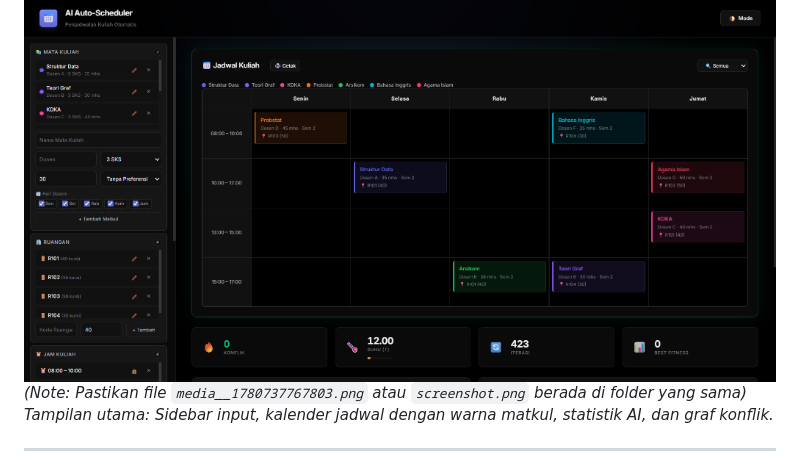
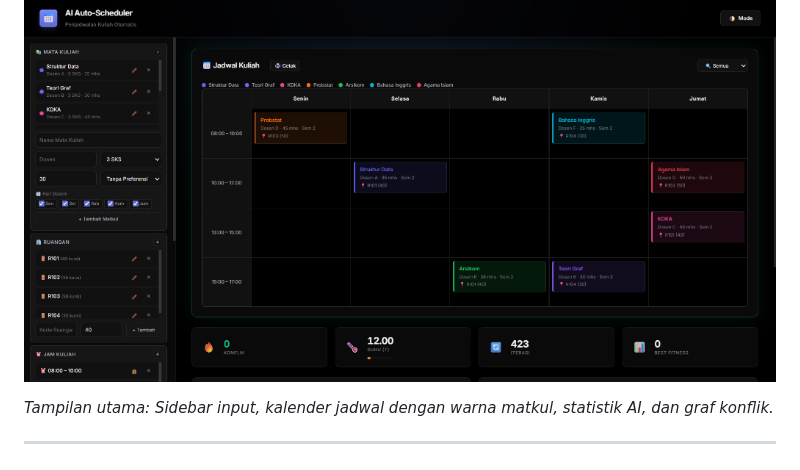
Before and after one commit to ShionVonEverblack/AI-Schedular, a Markdown page: README.md, the part around the change. Drawn GitHub-style.

Commit message:
update readme 2

```diff
--- a/README.md
+++ b/README.md
@@ -165,7 +165,7 @@ Output: Jadwal optimal (target: 0 konflik)
 ## 📸 Screenshot
 
 ![Tampilan Kalender Kelas Paralel](media__1780737767803.png)
-*(Note: Pastikan file `media__1780737767803.png` atau `screenshot.png` berada di folder yang sama)*
+
 *Tampilan utama: Sidebar input, kalender jadwal dengan warna matkul, statistik AI, dan graf konflik.*
 
 ---
```
